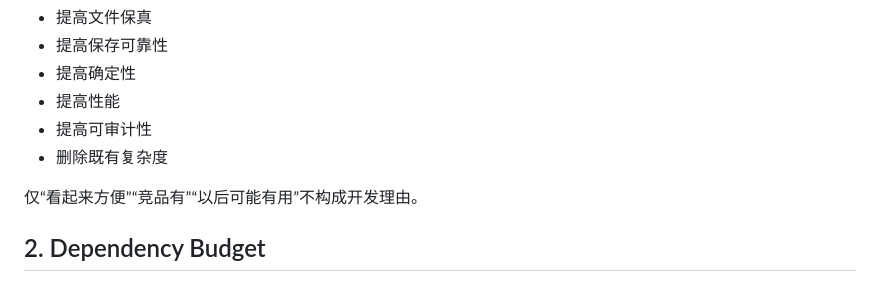
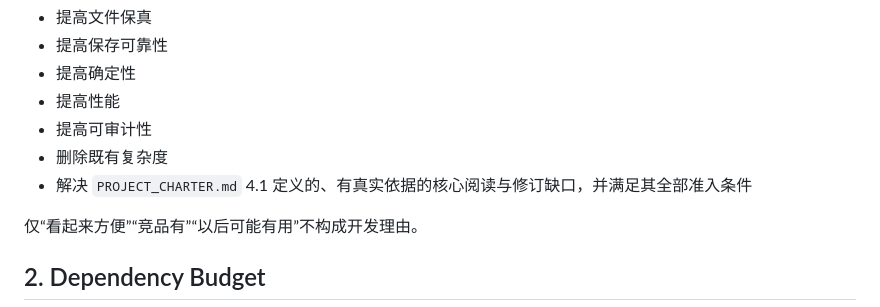
Before and after one commit to Javenzeng/faithful-markdown, a Markdown page: CODE_CLEANLINESS_CONTRACT.md, the part around the change. GitHub-like rendering.

```diff
--- a/CODE_CLEANLINESS_CONTRACT.md
+++ b/CODE_CLEANLINESS_CONTRACT.md
@@ -13,6 +13,7 @@
 - 提高性能
 - 提高可审计性
 - 删除既有复杂度
+- 解决 `PROJECT_CHARTER.md` 4.1 定义的、有真实依据的核心阅读与修订缺口，并满足其全部准入条件
 
 仅“看起来方便”“竞品有”“以后可能有用”不构成开发理由。
 
```
Also changed, not shown: PROJECT_CHARTER.md (+20 -5 lines).
